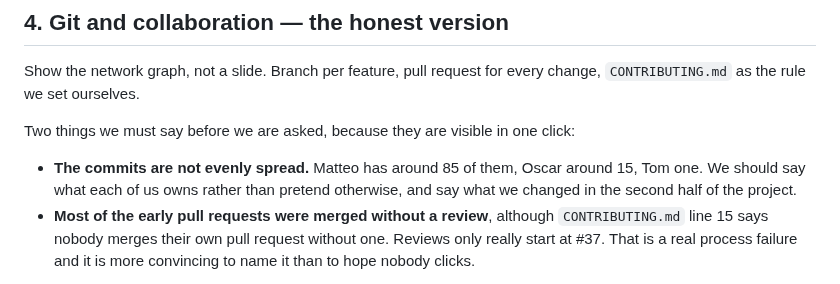
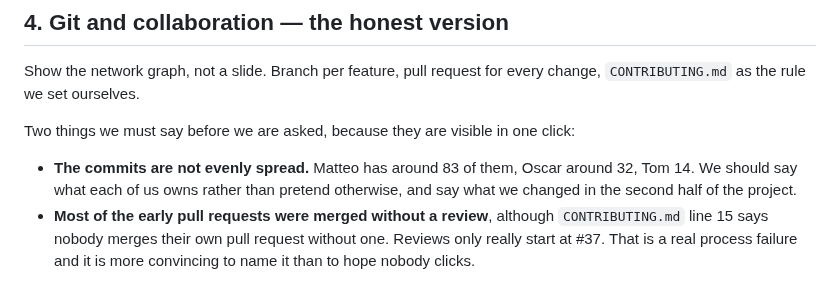
Before and after one commit to Matdimon90/student-meal-planner, a Markdown page: docs/presentation.md, the part around the change. Rendered like a GitHub page.

Commit message:
Update the commit counts with git shortlog

```diff
--- a/docs/presentation.md
+++ b/docs/presentation.md
@@ -45,7 +45,7 @@ Show the network graph, not a slide. Branch per feature, pull request for every
 
 Two things we must say before we are asked, because they are visible in one click:
 
-- **The commits are not evenly spread.** Matteo has around 85 of them, Oscar around 15, Tom one. We should say what each of us owns rather than pretend otherwise, and say what we changed in the second half of the project.
+- **The commits are not evenly spread.** Matteo has around 83 of them, Oscar around 32, Tom 14. We should say what each of us owns rather than pretend otherwise, and say what we changed in the second half of the project.
 - **Most of the early pull requests were merged without a review**, although `CONTRIBUTING.md` line 15 says nobody merges their own pull request without one. Reviews only really start at #37. That is a real process failure and it is more convincing to name it than to hope nobody clicks.
 
 What each of us owns, checkable with `git log --author=`:
```
